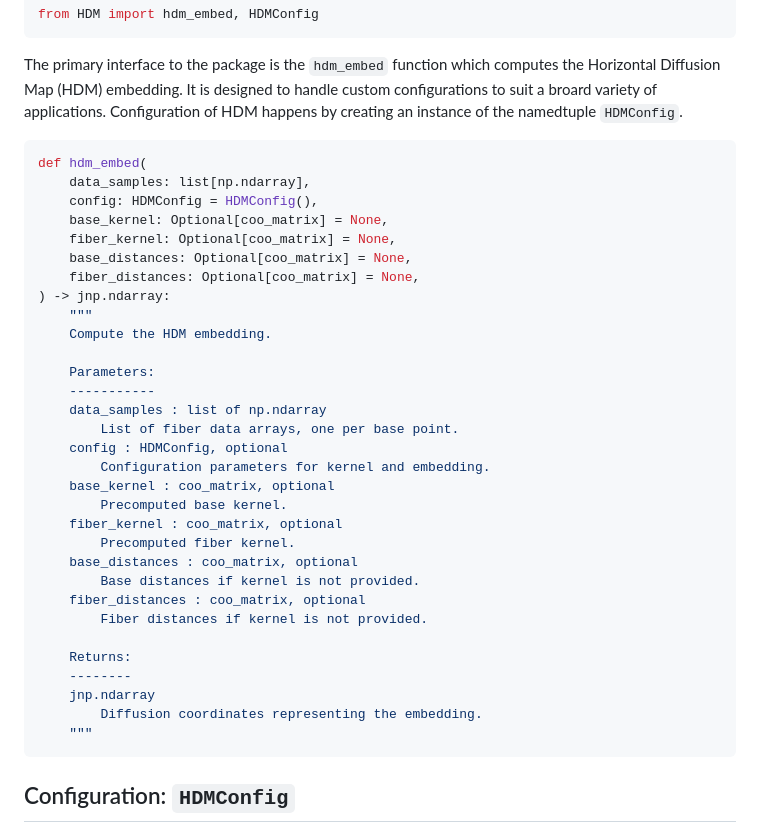
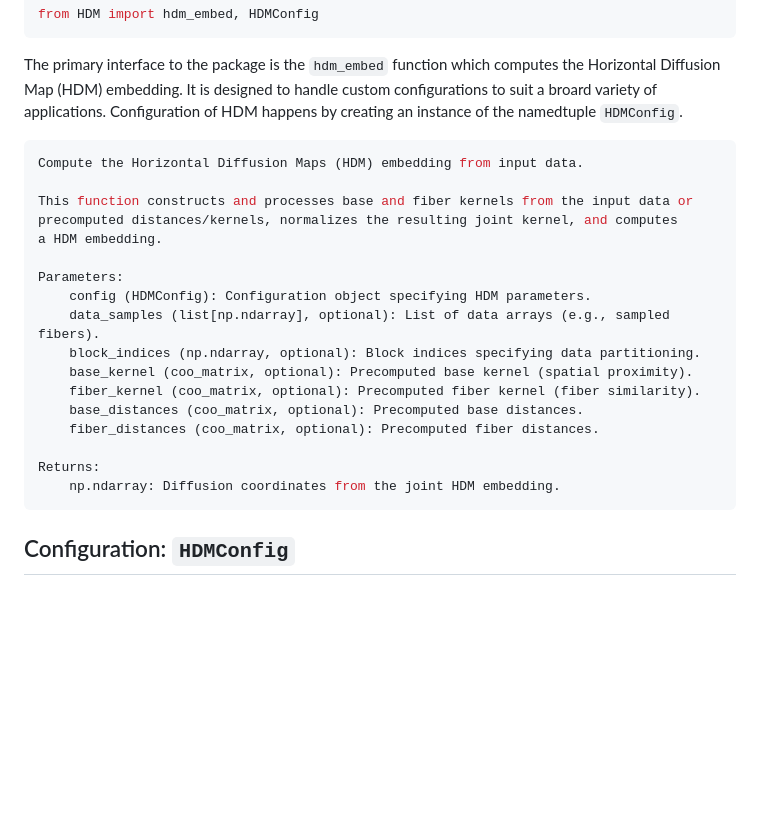
Before and after one commit to Tooth-N-Claw/HDMaps, a Markdown page: docs.md, the part around the change. GitHub-like rendering; blank space fills up the shorter version.

````diff
--- a/docs.md
+++ b/docs.md
@@ -16,37 +16,23 @@ from HDM import hdm_embed, HDMConfig
 The primary interface to the package is the `hdm_embed` function which computes the Horizontal Diffusion Map (HDM) embedding. It is designed to handle custom configurations to suit a broard variety of applications. Configuration of HDM happens by creating an instance of the namedtuple `HDMConfig`.
 
 ```python
-def hdm_embed(
-    data_samples: list[np.ndarray],
-    config: HDMConfig = HDMConfig(),
-    base_kernel: Optional[coo_matrix] = None,
-    fiber_kernel: Optional[coo_matrix] = None,
-    base_distances: Optional[coo_matrix] = None,
-    fiber_distances: Optional[coo_matrix] = None,
-) -> jnp.ndarray:
-    """
-    Compute the HDM embedding.
+Compute the Horizontal Diffusion Maps (HDM) embedding from input data.
 
-    Parameters:
-    -----------
-    data_samples : list of np.ndarray
-        List of fiber data arrays, one per base point.
-    config : HDMConfig, optional
-        Configuration parameters for kernel and embedding.
-    base_kernel : coo_matrix, optional
-        Precomputed base kernel.
-    fiber_kernel : coo_matrix, optional
-        Precomputed fiber kernel.
-    base_distances : coo_matrix, optional
-        Base distances if kernel is not provided.
-    fiber_distances : coo_matrix, optional
-        Fiber distances if kernel is not provided.
+This function constructs and processes base and fiber kernels from the input data or
+precomputed distances/kernels, normalizes the resulting joint kernel, and computes
+a HDM embedding.
 
-    Returns:
-    --------
-    jnp.ndarray
-        Diffusion coordinates representing the embedding.
-    """
+Parameters:
+    config (HDMConfig): Configuration object specifying HDM parameters.
+    data_samples (list[np.ndarray], optional): List of data arrays (e.g., sampled fibers).
+    block_indices (np.ndarray, optional): Block indices specifying data partitioning.
+    base_kernel (coo_matrix, optional): Precomputed base kernel (spatial proximity).
+    fiber_kernel (coo_matrix, optional): Precomputed fiber kernel (fiber similarity).
+    base_distances (coo_matrix, optional): Precomputed base distances.
+    fiber_distances (coo_matrix, optional): Precomputed fiber distances.
+
+Returns:
+    np.ndarray: Diffusion coordinates from the joint HDM embedding.
 ```
 
 ## Configuration: `HDMConfig`
````
